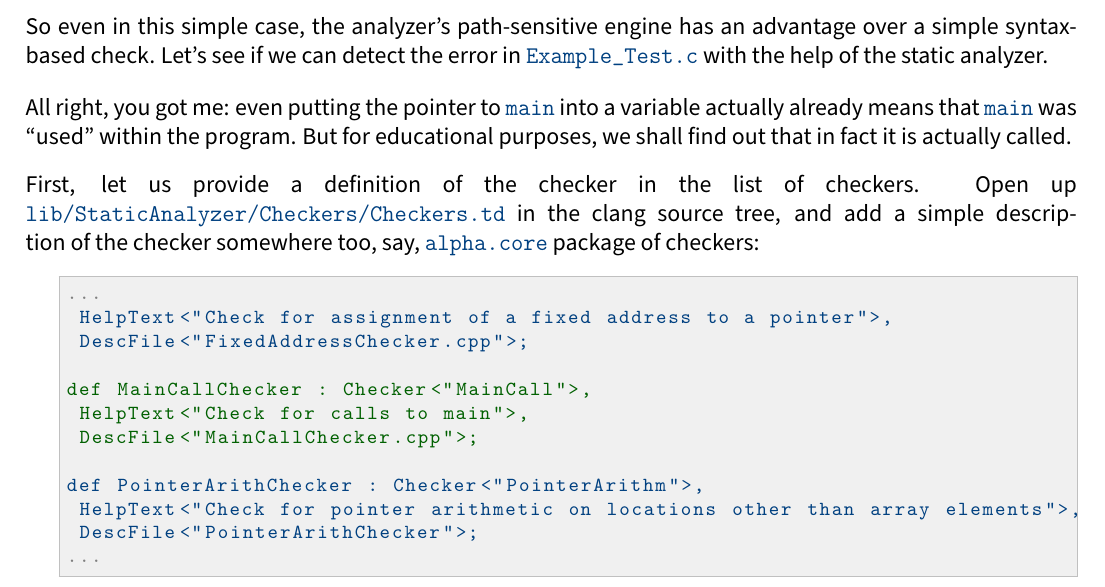
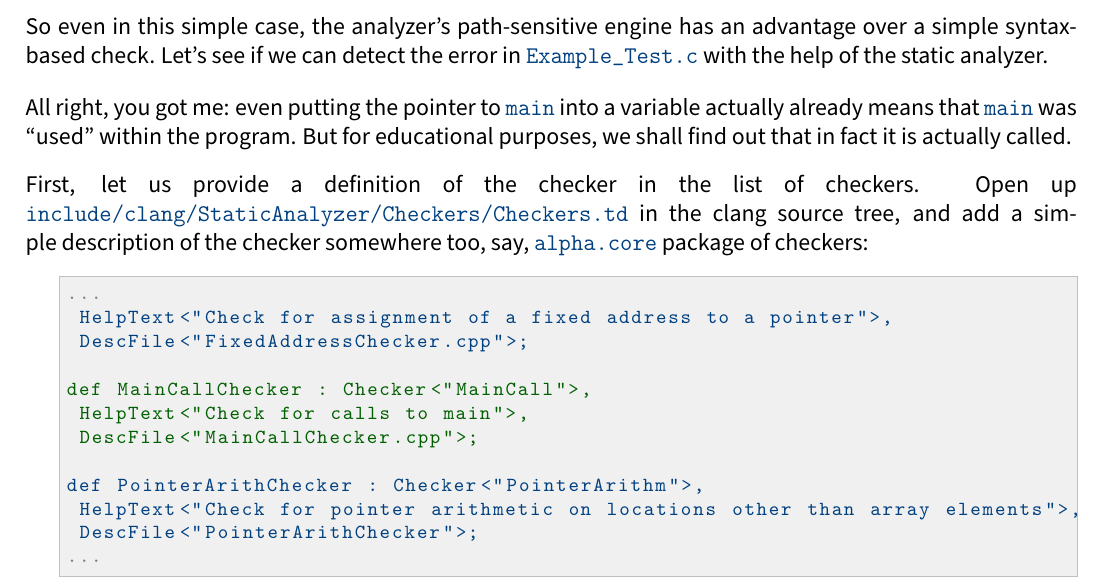
Before and after one commit to haoNoQ/clang-analyzer-guide, a LaTeX document (clang-analyzer-guide.tex): part of page 8 of 64, cut so that both start at the same text. Compiled offline with pdfLaTeX.

Commit message:
Fix path to Checkers.td

```diff
--- a/clang-analyzer-guide.tex
+++ b/clang-analyzer-guide.tex
@@ -297,7 +297,7 @@ So even in this simple case, the analyzer's path-sensitive engine has an advanta
 All right, you got me: even putting the pointer to \lstinline|main| into a variable actually already means that \lstinline|main| was ``used'' within the program. But for educational purposes, we shall find out that in fact it is actually called.
 
 \begin{nobr}
-First, let us provide a definition of the checker in the list of checkers. Open up \lstinline|lib/StaticAnalyzer/Checkers/Checkers.td| in the clang source tree, and add a simple description of the checker somewhere too, say, \lstinline|alpha.core| package of checkers:
+First, let us provide a definition of the checker in the list of checkers. Open up \lstinline|include/clang/StaticAnalyzer/Checkers/Checkers.td| in the clang source tree, and add a simple description of the checker somewhere too, say, \lstinline|alpha.core| package of checkers:
 \begin{lstlisting}[style=commandline,title=\lstinline|@Checkers.td@|]
 @@@...@@@
  HelpText<"Check for assignment of a fixed address to a pointer">,
```
